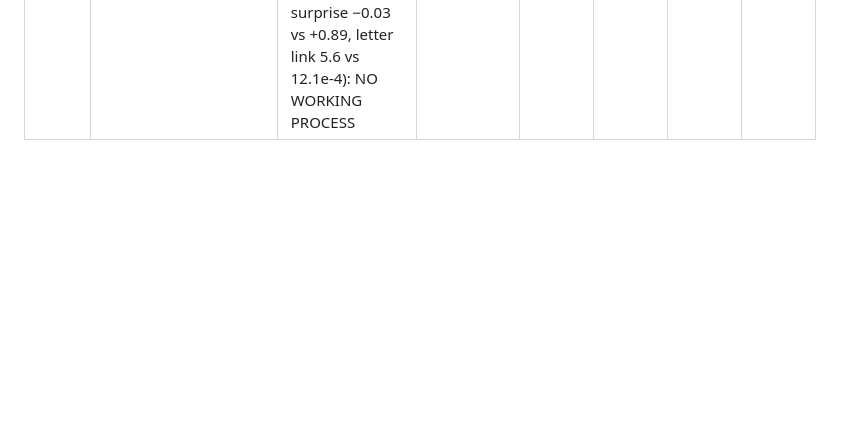
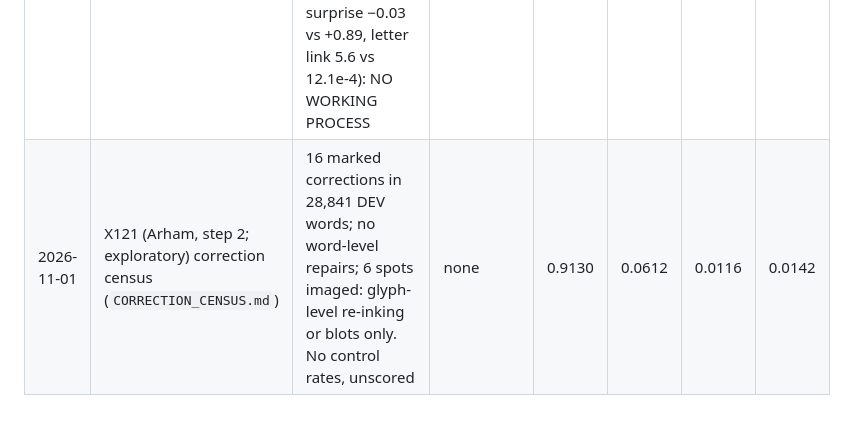
Before and after one commit to Savirinc/voynich-ai-cryptolinguist, a Markdown page: reports/LEDGER.md, the part around the change. Drawn GitHub-style; blank space fills up the shorter version.

```diff
--- a/reports/LEDGER.md
+++ b/reports/LEDGER.md
@@ -702,3 +702,4 @@ signs Voynich's spaces are as predictable as in languages.
 | 2026-11-01 | E118 (Arham, move 4) unicity budget per cipher class, known answers only (`UNICITY_BUDGET.md`) | K1 letter cipher: 12/12 cracks at every length 125–8,806 words, 0 spurious keys: DECIDABLE WITH MARGIN (generator streams also give agreement 1.00). K3 whole-word code at 28,841 tokens: accuracy 0.04/0.20/0.24, best wrong keys outscore the true key and the oracle drifts in 3/3: UNDECIDABLE, retired from statistical attack | none (budget) | 0.8860 | 0.0803 | 0.0151 | 0.0186 |
 | 2026-11-01 | E119 (Arham, move 5) label words as name-cribs in paragraph-first lines, shape- and frequency-matched (`LABEL_CRIBS.md`) | VALID (Culpeper +0.054, planted +0.193..+0.231, 70 generator/dice nulls −0.043..+0.028). Voynich −0.033 (sd 0.017, 222 label types): NOT ENRICHED; no section positive | **M × 1.5** (as pre-registered) | 0.9210 | 0.0556 | 0.0105 | 0.0129 |
 | 2026-11-01 | E120 (Arham, step 1) one meaningless "habit writer" process: tuned on the 13-feature battery, scored on 10 held-out facts (`WORKING_PROCESS.md`) | Battery 5 fails; held-out 5/10 (yes: no 4-word phrases, pair asymmetry, family repeats, line independence, partners; no: phrase reuse Q3 2.0 vs 12.9, richness 96 vs 111, sheet clustering 0.94 vs 1.29, page-opening surprise −0.03 vs +0.89, letter link 5.6 vs 12.1e-4): NO WORKING PROCESS | **M × 0.9** (as pre-registered) | 0.9130 | 0.0612 | 0.0116 | 0.0142 |
+| 2026-11-01 | X121 (Arham, step 2; exploratory) correction census (`CORRECTION_CENSUS.md`) | 16 marked corrections in 28,841 DEV words; no word-level repairs; 6 spots imaged: glyph-level re-inking or blots only. No control rates, unscored | none | 0.9130 | 0.0612 | 0.0116 | 0.0142 |
```
Also changed, not shown: CLAUDE.md (+2 -1 lines), reports/CORRECTION_CENSUS.md (added, +46 -0 lines).
